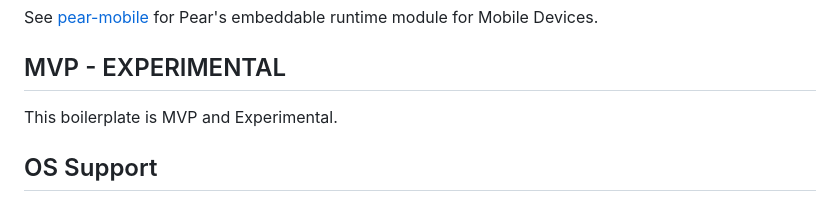
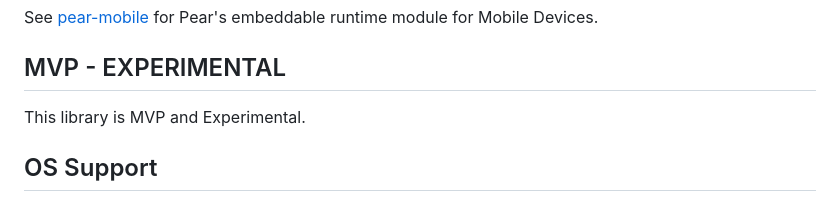
Before and after one commit to holepunchto/pear-runtime, a Markdown page: README.md, the part around the change. GitHub-like rendering.

Commit message:
typo fix

```diff
--- a/README.md
+++ b/README.md
@@ -12,7 +12,7 @@ See [pear-mobile](https://github.com/holepunchto/pear-mobile) for Pear's embedda
 
 ## MVP - EXPERIMENTAL
 
-This boilerplate is MVP and Experimental.
+This library is MVP and Experimental.
 
 ## OS Support
 
```
